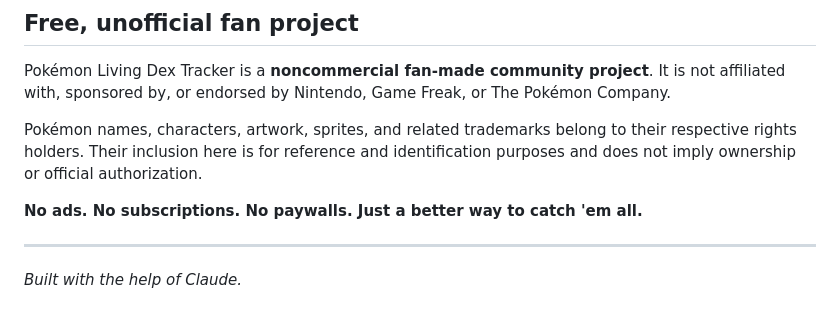
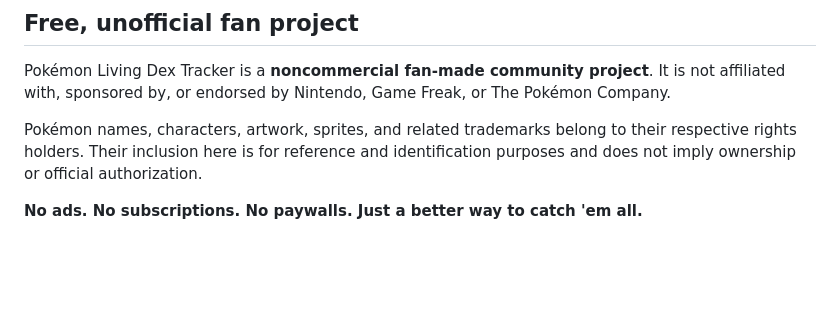
Before and after one commit to mcglockin/living-dex, a Markdown page: README.md, the part around the change. GitHub-like rendering; blank space fills up the shorter version.

```diff
--- a/README.md
+++ b/README.md
@@ -91,7 +91,3 @@ Pokémon Living Dex Tracker is a **noncommercial fan-made community project**. I
 Pokémon names, characters, artwork, sprites, and related trademarks belong to their respective rights holders. Their inclusion here is for reference and identification purposes and does not imply ownership or official authorization.
 
 **No ads. No subscriptions. No paywalls. Just a better way to catch 'em all.**
-
----
-
-*Built with the help of Claude.*
```
